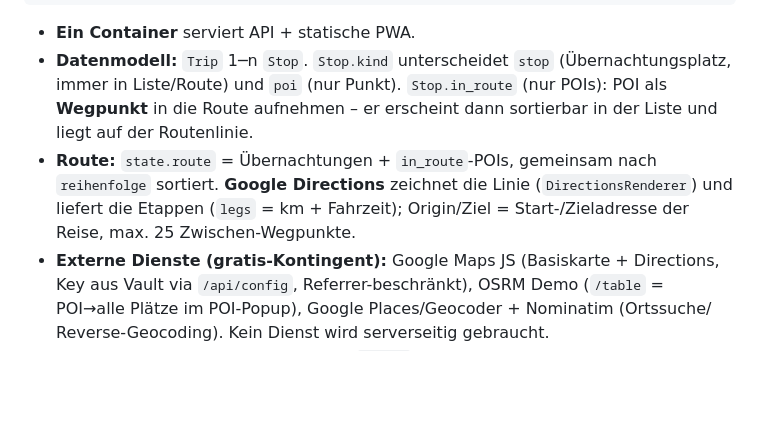
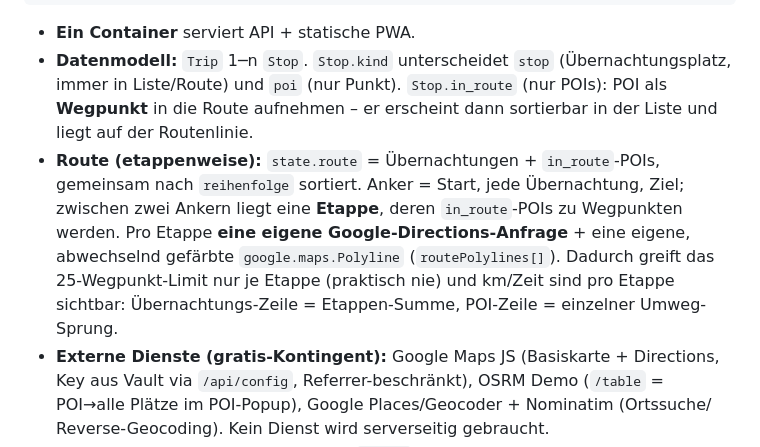
Before and after one commit to olli-70/camper-reiseplaner, a Markdown page: docs/ARCHITEKTUR.md, the part around the change. Rendered like a GitHub page; blank space fills up the shorter version.

```diff
--- a/docs/ARCHITEKTUR.md
+++ b/docs/ARCHITEKTUR.md
@@ -15,10 +15,13 @@ Browser (PWA, Google Maps)  ──REST──►  FastAPI  ──►  SQLite (/da
   `stop` (Übernachtungsplatz, immer in Liste/Route) und `poi` (nur Punkt).
   `Stop.in_route` (nur POIs): POI als **Wegpunkt** in die Route aufnehmen –
   er erscheint dann sortierbar in der Liste und liegt auf der Routenlinie.
-- **Route:** `state.route` = Übernachtungen + `in_route`-POIs, gemeinsam nach
-  `reihenfolge` sortiert. **Google Directions** zeichnet die Linie
-  (`DirectionsRenderer`) und liefert die Etappen (`legs` = km + Fahrzeit);
-  Origin/Ziel = Start-/Zieladresse der Reise, max. 25 Zwischen-Wegpunkte.
+- **Route (etappenweise):** `state.route` = Übernachtungen + `in_route`-POIs,
+  gemeinsam nach `reihenfolge` sortiert. Anker = Start, jede Übernachtung, Ziel;
+  zwischen zwei Ankern liegt eine **Etappe**, deren `in_route`-POIs zu Wegpunkten
+  werden. Pro Etappe **eine eigene Google-Directions-Anfrage** + eine eigene,
+  abwechselnd gefärbte `google.maps.Polyline` (`routePolylines[]`). Dadurch greift
+  das 25-Wegpunkt-Limit nur je Etappe (praktisch nie) und km/Zeit sind pro Etappe
+  sichtbar: Übernachtungs-Zeile = Etappen-Summe, POI-Zeile = einzelner Umweg-Sprung.
 - **Externe Dienste (gratis-Kontingent):** Google Maps JS (Basiskarte + Directions,
   Key aus Vault via `/api/config`, Referrer-beschränkt), OSRM Demo (`/table` =
   POI→alle Plätze im POI-Popup), Google Places/Geocoder + Nominatim (Ortssuche/
```
Also changed, not shown: README.md (+4 -2 lines).
